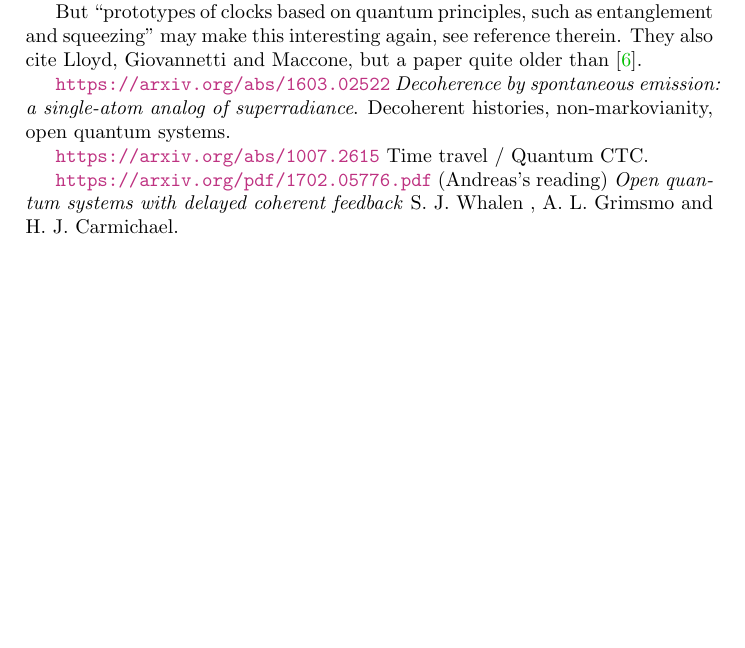
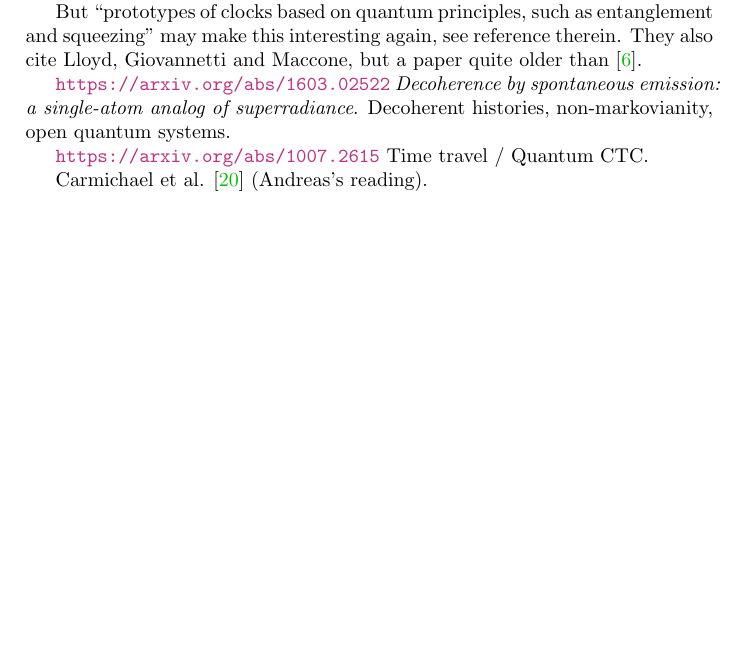
Before and after one commit to gderosa/timeq, a LaTeX thesis (main.tex, which reads tex/misc/misc.tex): part of page 27 of 36, cut so that both start at the same text. Compiled offline with pdfLaTeX.

Commit message:
you have a bib entry, use it

```diff
--- a/tex/misc/misc.tex
+++ b/tex/misc/misc.tex
@@ -18,8 +18,4 @@ Decoherent histories, non-markovianity, open quantum systems.
 
 \url{https://arxiv.org/abs/1007.2615} Time travel / Quantum CTC.
 
-\url{https://arxiv.org/pdf/1702.05776.pdf} (Andreas's reading)
-\textit{Open quantum systems with delayed coherent
-feedback}
-S. J. Whalen
-, A. L. Grimsmo and H. J. Carmichael.
+Carmichael et al. \cite{CarmichaelOQS2017} (Andreas's reading).
```
